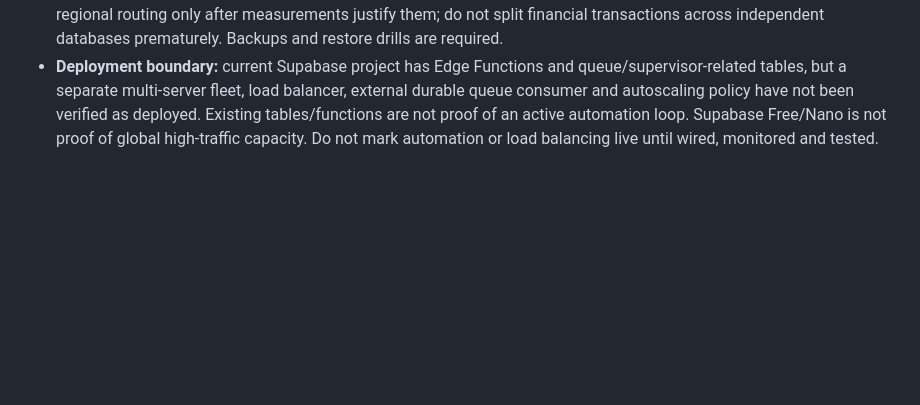
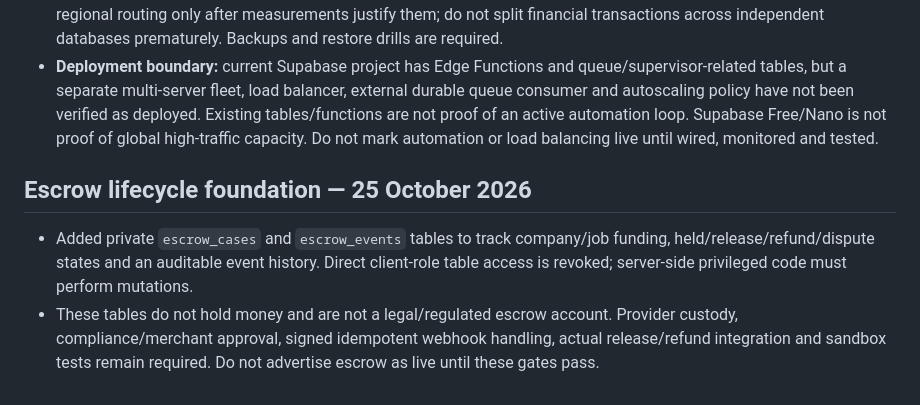
Before and after one commit to ashikurrahmanbarbhuiya775-creator/Viyzo-Work-, a Markdown page: GLOBAL_SCALE_ARCHITECTURE.md, the part around the change. Drawn GitHub-style; blank space fills up the shorter version.

Commit message:
Document secure escrow lifecycle foundation

```diff
--- a/GLOBAL_SCALE_ARCHITECTURE.md
+++ b/GLOBAL_SCALE_ARCHITECTURE.md
@@ -57,3 +57,8 @@ Status: architecture plan for staged implementation; **not a claim that this cap
 - Keep PostgreSQL as the single authoritative transactional source for jobs, funding, earnings and immutable ledger. Separate access by purpose (identity/profile, marketplace, payments/ledger, operations/audit, analytics) using RLS and least privilege. Store documents in private object storage, not large database blobs.
 - Start with indexes, pagination and short transactions. Add read replicas, time partitioning, analytics storage and regional routing only after measurements justify them; do not split financial transactions across independent databases prematurely. Backups and restore drills are required.
 - **Deployment boundary:** current Supabase project has Edge Functions and queue/supervisor-related tables, but a separate multi-server fleet, load balancer, external durable queue consumer and autoscaling policy have not been verified as deployed. Existing tables/functions are not proof of an active automation loop. Supabase Free/Nano is not proof of global high-traffic capacity. Do not mark automation or load balancing live until wired, monitored and tested.
+
+
+## Escrow lifecycle foundation — 25 October 2026
+- Added private `escrow_cases` and `escrow_events` tables to track company/job funding, held/release/refund/dispute states and an auditable event history. Direct client-role table access is revoked; server-side privileged code must perform mutations.
+- These tables do not hold money and are not a legal/regulated escrow account. Provider custody, compliance/merchant approval, signed idempotent webhook handling, actual release/refund integration and sandbox tests remain required. Do not advertise escrow as live until these gates pass.
```
